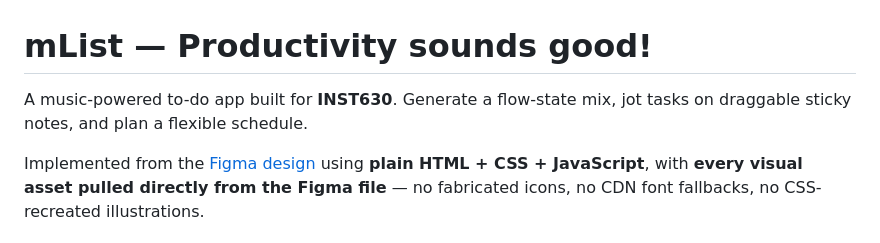
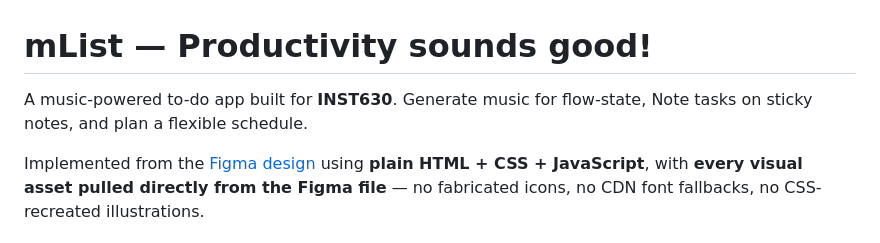
Before and after one commit to araje-bot/mlist-Project3, a Markdown page: README.md, the part around the change. Drawn GitHub-style.

Commit message:
Revise app description in README.md
Updated wording for clarity and consistency.

```diff
--- a/README.md
+++ b/README.md
@@ -1,7 +1,7 @@
 # mList — Productivity sounds good!
 
-A music-powered to-do app built for **INST630**. Generate a flow-state mix,
-jot tasks on draggable sticky notes, and plan a flexible schedule.
+A music-powered to-do app built for **INST630**. Generate music for flow-state,
+Note tasks on sticky notes, and plan a flexible schedule.
 
 Implemented from the [Figma design](https://www.figma.com/design/AXu1VTiBjN9b1lT7Zi3ipx/Project-Proposal?node-id=131-2&m=dev) using **plain HTML + CSS + JavaScript**, with **every visual asset pulled directly from the Figma file** — no fabricated icons, no CDN font fallbacks, no CSS-recreated illustrations.
 
```
